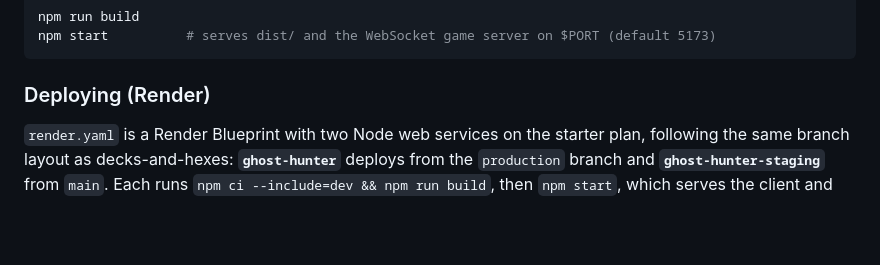
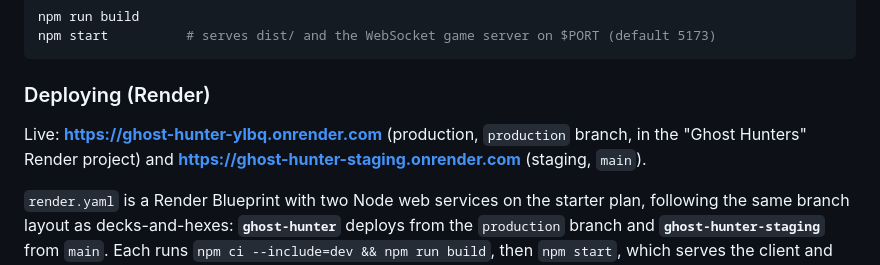
Before and after one commit to foslock/ghost-hunter, a Markdown page: README.md, the part around the change. GitHub-like rendering; blank space fills up the shorter version.

Commit message:
README: live production and staging URLs
Co-Authored-By: Claude Opus 5.5 <noreply@anthropic.com>

````diff
--- a/README.md
+++ b/README.md
@@ -22,6 +22,9 @@ npm start          # serves dist/ and the WebSocket game server on $PORT (defaul
 ```
 
 ### Deploying (Render)
+
+Live: **https://ghost-hunter-ylbq.onrender.com** (production, `production` branch, in the "Ghost
+Hunters" Render project) and **https://ghost-hunter-staging.onrender.com** (staging, `main`).
 
 `render.yaml` is a Render Blueprint with two Node web services on the starter plan, following the
 same branch layout as decks-and-hexes: **`ghost-hunter`** deploys from the `production` branch and
````
